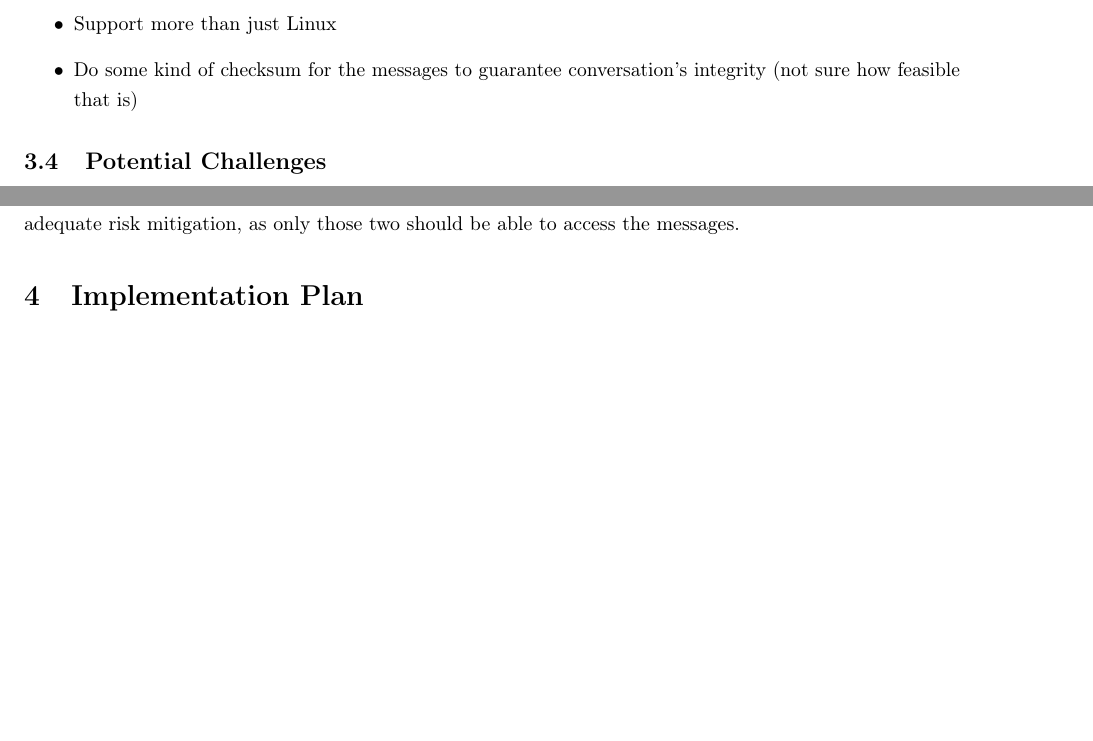
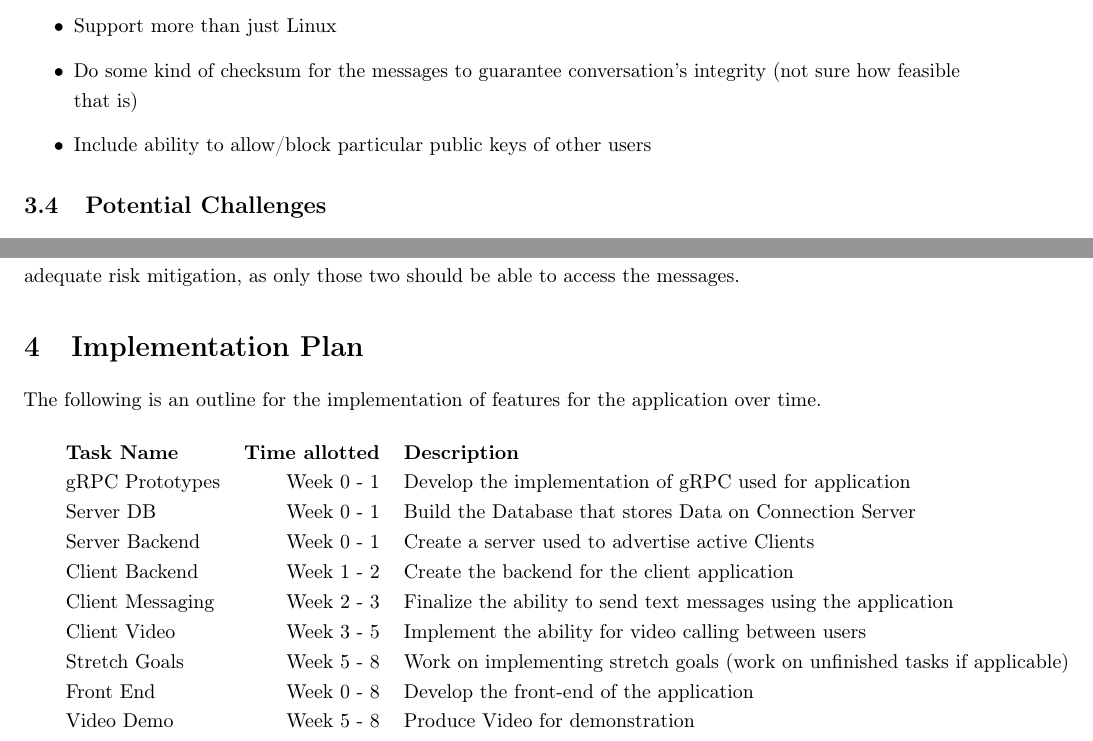
Before and after one commit to AdamPayzant/COMP4109Project, a LaTeX document (Proposal/proposal.tex): two parts of page 6 of 7, joined at a grey line, cut so that both start at the same text, the shorter picture padded with empty space. Compiled offline with pdfLaTeX.

Commit message:
Implimnetation Plan Rework

```diff
--- a/Proposal/proposal.tex
+++ b/Proposal/proposal.tex
@@ -175,6 +178,7 @@
           \item For the host, make an additional program with root permissions to read the private key, increasing security of the key
           \item Support more than just Linux
           \item Do some kind of checksum for the messages to guarantee conversation's integrity (not sure how feasible that is)
+          \item Include ability to allow/block particular public keys of other users
       \end{itemize}
 
       \subsection{Potential Challenges}
@@ -194,6 +198,21 @@
     % Do some timeline for our development
     \section{Implementation Plan}
 
+    The following is an outline for the implementation of features for the application over time. \\
+
+	\begin{tabular}{l r l}
+		\textbf{Task Name}	& \textbf{Time allotted} & \textbf{Description}\\
+		gRPC Prototypes		& Week 0 - 1 & Develop the implementation of gRPC used for application\\
+		Server DB  			& Week 0 - 1 & Build the Database that stores Data on Connection Server\\
+		Server Backend 		& Week 0 - 1 & Create a server used to advertise active Clients\\
+		Client Backend 		& Week 1 - 2 & Create the backend for the client application\\
+		Client Messaging 	& Week 2 - 3 & Finalize the ability to send text messages using the application\\
+		Client Video 		& Week 3 - 5 & Implement the ability for video calling between users\\
+		Stretch Goals 		& Week 5 - 8 & Work on implementing stretch goals (work on unfinished tasks if applicable)\\
+		Front End  			& Week 0 - 8 & Develop the front-end of the application\\
+		Video Demo	 		& Week 5 - 8 & Produce Video for demonstration \\
+	\end{tabular}
+
 	\begin{center}
 		\begin{figure}[!ht]
 			\includegraphics[scale=.35]{graphics/GanttChart.png}
```
Also changed, not shown: Proposal/proposal.pdf, Proposal/proposal.tex (6 more changed lines). Lines whose indentation alone changed are shown as unchanged.
